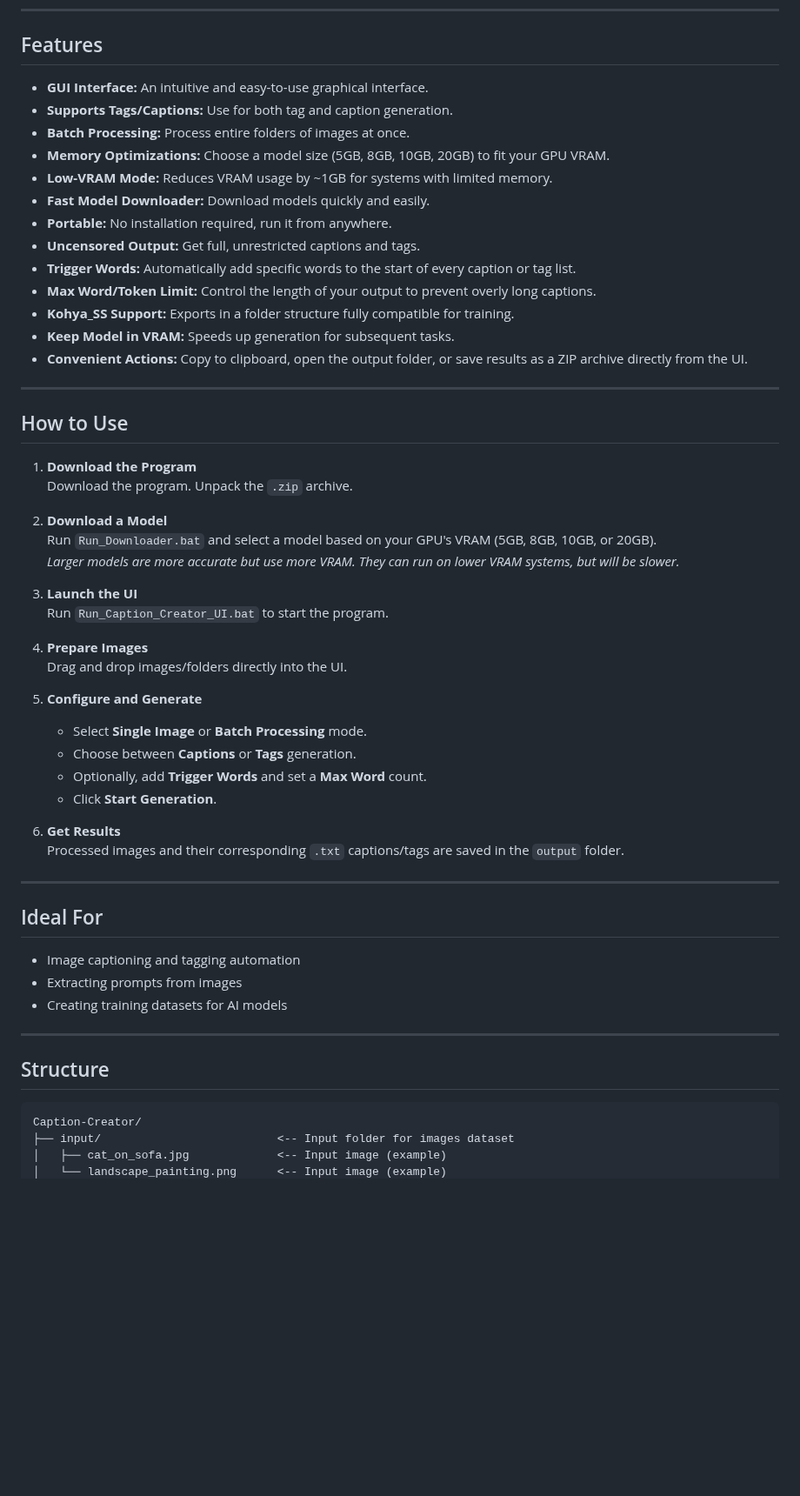
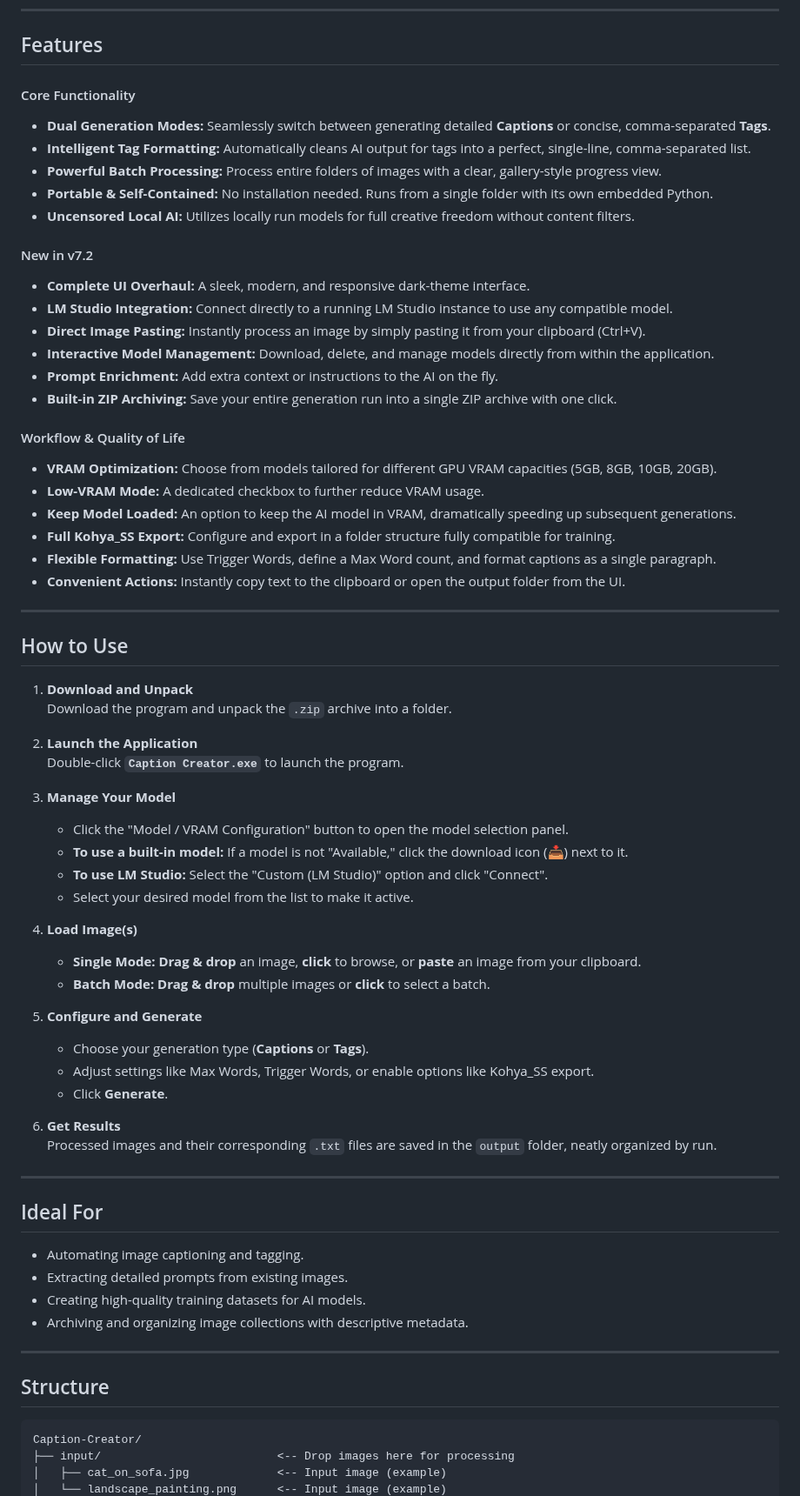
Before and after one commit to Merserk/Caption-Creator, a Markdown page: README.md, the part around one of its changes. Shown at 87% size. GitHub-like rendering; blank space fills up the shorter version.

````diff
--- a/README.md
+++ b/README.md
@@ -20,59 +20,72 @@ Support on Patreon - https://www.patreon.com/MM744
 
 ## Features
 
-- **GUI Interface:** An intuitive and easy-to-use graphical interface.
-- **Supports Tags/Captions:** Use for both tag and caption generation.
-- **Batch Processing:** Process entire folders of images at once.
-- **Memory Optimizations:** Choose a model size (5GB, 8GB, 10GB, 20GB) to fit your GPU VRAM.
-- **Low-VRAM Mode:** Reduces VRAM usage by ~1GB for systems with limited memory.
-- **Fast Model Downloader:** Download models quickly and easily.
-- **Portable:** No installation required, run it from anywhere.
-- **Uncensored Output:** Get full, unrestricted captions and tags.
-- **Trigger Words:** Automatically add specific words to the start of every caption or tag list.
-- **Max Word/Token Limit:** Control the length of your output to prevent overly long captions.
-- **Kohya_SS Support:** Exports in a folder structure fully compatible for training.
-- **Keep Model in VRAM:** Speeds up generation for subsequent tasks.
-- **Convenient Actions:** Copy to clipboard, open the output folder, or save results as a ZIP archive directly from the UI.
+#### Core Functionality
+-   **Dual Generation Modes:** Seamlessly switch between generating detailed **Captions** or concise, comma-separated **Tags**.
+-   **Intelligent Tag Formatting:** Automatically cleans AI output for tags into a perfect, single-line, comma-separated list.
+-   **Powerful Batch Processing:** Process entire folders of images with a clear, gallery-style progress view.
+-   **Portable & Self-Contained:** No installation needed. Runs from a single folder with its own embedded Python.
+-   **Uncensored Local AI:** Utilizes locally run models for full creative freedom without content filters.
+
+#### New in v7.2
+-   **Complete UI Overhaul:** A sleek, modern, and responsive dark-theme interface.
+-   **LM Studio Integration:** Connect directly to a running LM Studio instance to use any compatible model.
+-   **Direct Image Pasting:** Instantly process an image by simply pasting it from your clipboard (Ctrl+V).
+-   **Interactive Model Management:** Download, delete, and manage models directly from within the application.
+-   **Prompt Enrichment:** Add extra context or instructions to the AI on the fly.
+-   **Built-in ZIP Archiving:** Save your entire generation run into a single ZIP archive with one click.
+
+#### Workflow & Quality of Life
+-   **VRAM Optimization:** Choose from models tailored for different GPU VRAM capacities (5GB, 8GB, 10GB, 20GB).
+-   **Low-VRAM Mode:** A dedicated checkbox to further reduce VRAM usage.
+-   **Keep Model Loaded:** An option to keep the AI model in VRAM, dramatically speeding up subsequent generations.
+-   **Full Kohya_SS Export:** Configure and export in a folder structure fully compatible for training.
+-   **Flexible Formatting:** Use Trigger Words, define a Max Word count, and format captions as a single paragraph.
+-   **Convenient Actions:** Instantly copy text to the clipboard or open the output folder from the UI.
 
 ---
 
 ## How to Use
 
-1.  **Download the Program**
-    Download the program. Unpack the `.zip` archive.
+1.  **Download and Unpack**
+    Download the program and unpack the `.zip` archive into a folder.
 
-2.  **Download a Model**
-    Run `Run_Downloader.bat` and select a model based on your GPU's VRAM (5GB, 8GB, 10GB, or 20GB).
-    *Larger models are more accurate but use more VRAM. They can run on lower VRAM systems, but will be slower.*
+2.  **Launch the Application**
+    Double-click **`Caption Creator.exe`** to launch the program.
 
-3.  **Launch the UI**
-    Run `Run_Caption_Creator_UI.bat` to start the program.
+3.  **Manage Your Model**
+    -   Click the "Model / VRAM Configuration" button to open the model selection panel.
+    -   **To use a built-in model:** If a model is not "Available," click the download icon (📥) next to it.
+    -   **To use LM Studio:** Select the "Custom (LM Studio)" option and click "Connect".
+    -   Select your desired model from the list to make it active.
 
-4.  **Prepare Images**
-    Drag and drop images/folders directly into the UI.
+4.  **Load Image(s)**
+    -   **Single Mode:** **Drag & drop** an image, **click** to browse, or **paste** an image from your clipboard.
+    -   **Batch Mode:** **Drag & drop** multiple images or **click** to select a batch.
 
 5.  **Configure and Generate**
-    - Select **Single Image** or **Batch Processing** mode.
-    - Choose between **Captions** or **Tags** generation.
-    - Optionally, add **Trigger Words** and set a **Max Word** count.
-    - Click **Start Generation**.
+    -   Choose your generation type (**Captions** or **Tags**).
+    -   Adjust settings like Max Words, Trigger Words, or enable options like Kohya_SS export.
+    -   Click **Generate**.
 
 6.  **Get Results**
-    Processed images and their corresponding `.txt` captions/tags are saved in the `output` folder.
+    Processed images and their corresponding `.txt` files are saved in the `output` folder, neatly organized by run.
 
 ---
 
 ## Ideal For
 
--   Image captioning and tagging automation
--   Extracting prompts from images
--   Creating training datasets for AI models
+-   Automating image captioning and tagging.
+-   Extracting detailed prompts from existing images.
+-   Creating high-quality training datasets for AI models.
+-   Archiving and organizing image collections with descriptive metadata.
 
 ---
 
 ## Structure
+
 ```
 Caption-Creator/
-├── input/                          <-- Input folder for images dataset
+├── input/                          <-- Drop images here for processing
 │   ├── cat_on_sofa.jpg             <-- Input image (example)
 │   └── landscape_painting.png      <-- Input image (example)
````
Also changed, not shown: other parts of README.md (+23 -25 lines).
